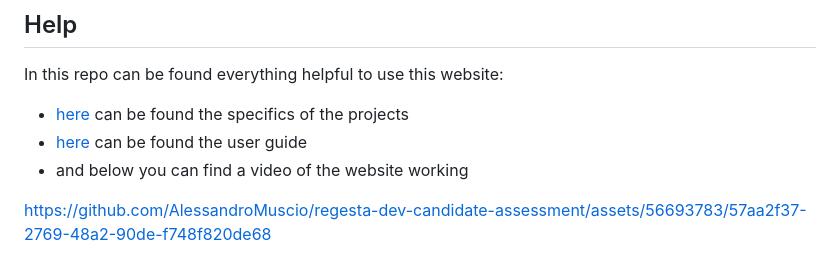
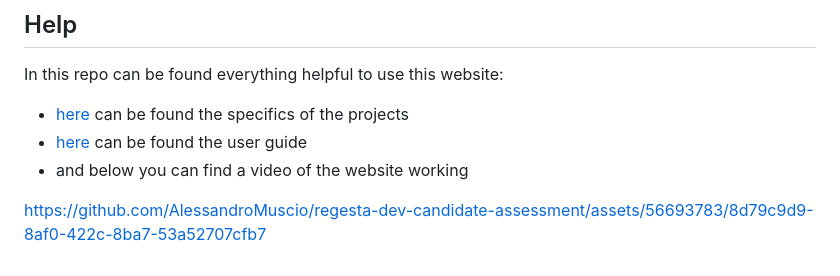
Before and after one commit to AlessandroMuscio/regesta-dev-candidate-assessment, a Markdown page: README.md, the part around the change. Rendered like a GitHub page.

Commit message:
docs(readme): readme updated, video didn't work

```diff
--- a/README.md
+++ b/README.md
@@ -85,4 +85,4 @@ In this repo can be found everything helpful to use this website:
 - [here](./.github/userGuide.pdf) can be found the user guide
 - and below you can find a video of the website working
 
-https://github.com/AlessandroMuscio/regesta-dev-candidate-assessment/assets/56693783/57aa2f37-2769-48a2-90de-f748f820de68
+https://github.com/AlessandroMuscio/regesta-dev-candidate-assessment/assets/56693783/8d79c9d9-8af0-422c-8ba7-53a52707cfb7
```
